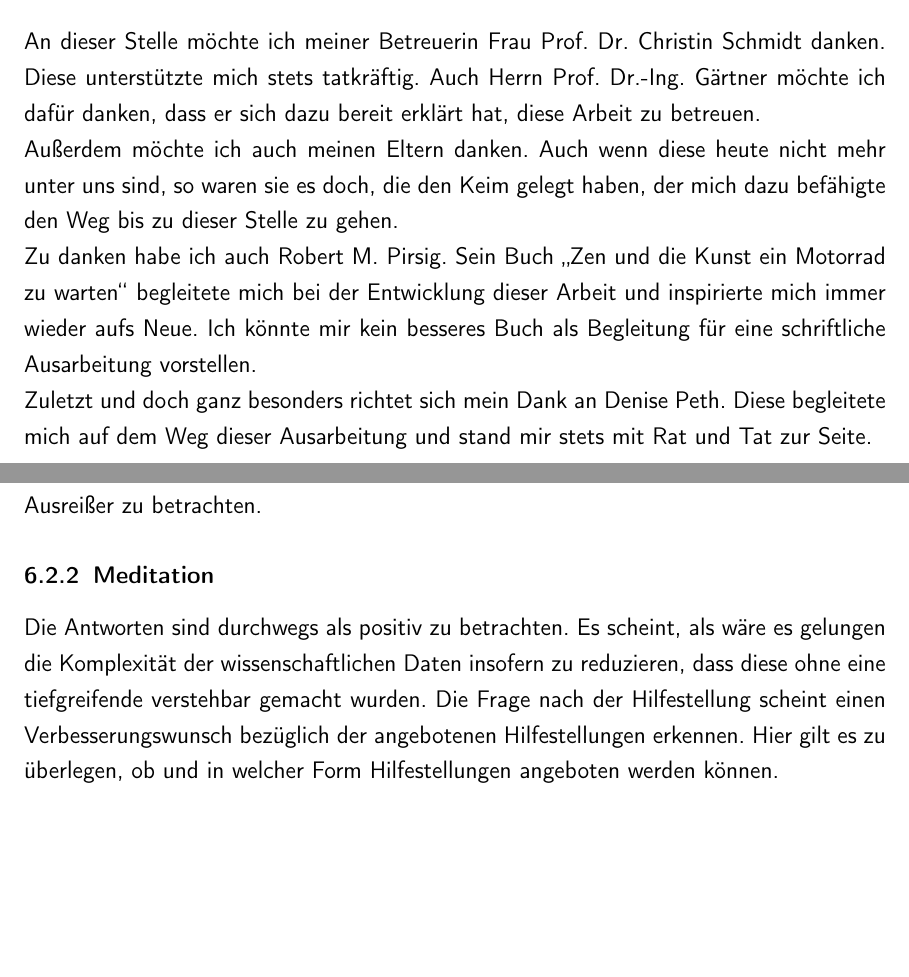
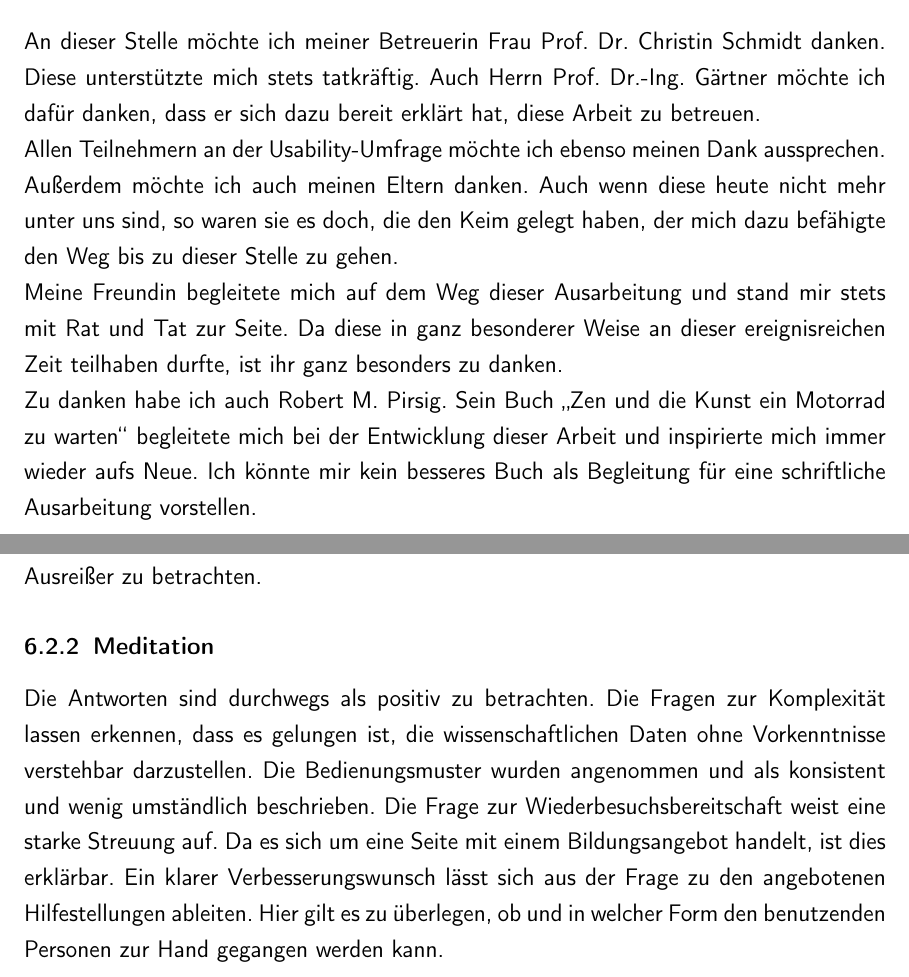
Before and after one commit to se1983/Bachelorarbeit, a LaTeX document (BA_argo_doc/BA_ArgoFloats_main.tex, which reads BA_argo_doc/testphase.tex, BA_argo_doc/titlepage.tex): two parts of pages 3 and 53 of 57, joined at a grey line, cut so that both start at the same text, the shorter picture padded with empty space. The pictures show the PDF file BA_argo_doc/BA_ArgoFloats_main.pdf that the author committed with the source.

Commit message:
doc - Umfrage Auswertung und Darstellung, danksagung Teilnehmer

```diff
--- a/BA_argo_doc/testphase.tex
+++ b/BA_argo_doc/testphase.tex
@@ -196,7 +196,8 @@ Im Folgenden findet sich eine detaillierte Auswertung der hier erhobenen Daten:
     Diese Frage ermittelt die Lernkurve die zur Benutzung notwendig ist. Hier finden sich die Antworten im Bereich von 1 bis 4. Das Maximum liegt mit 9 Antworten bei Antwort 1. Der Median liegt bei Antwort 1, das arithmetische Mittel bei ca. 1.5. Die Box umfasst Antwort 1, der Whisker schließt keine weiteren Antworten mit ein, diese sind damit als Ausreißer zu betrachten.
 
 \subsubsection{Meditation}
-Die Antworten sind durchwegs als positiv zu betrachten. Es scheint, als wäre es gelungen die Komplexität der wissenschaftlichen Daten insofern zu reduzieren, dass diese ohne eine tiefgreifende verstehbar gemacht wurden. Die Frage nach der Hilfestellung scheint einen Verbesserungswunsch bezüglich der angebotenen Hilfestellungen erkennen. Hier gilt es zu überlegen, ob und in welcher Form Hilfestellungen angeboten werden können.
+Die Antworten sind durchwegs als positiv zu betrachten. Die Fragen zur Komplexität lassen erkennen, dass es gelungen ist, die wissenschaftlichen Daten ohne Vorkenntnisse verstehbar darzustellen. Die Bedienungsmuster wurden angenommen und als konsistent und wenig umständlich beschrieben. Die Frage zur Wiederbesuchsbereitschaft weist eine starke Streuung auf. Da es sich um eine Seite mit einem Bildungsangebot handelt, ist dies erklärbar.
+Ein klarer Verbesserungswunsch lässt sich aus der Frage zu den angebotenen Hilfestellungen ableiten. Hier gilt es  zu überlegen, ob und in welcher Form den benutzenden Personen zur Hand gegangen werden kann.
 
 
 
--- a/BA_argo_doc/titlepage.tex
+++ b/BA_argo_doc/titlepage.tex
@@ -43,8 +43,10 @@ Prüfungsbehörde vorgelegt und auch noch nicht veröffentlicht.
 
 An dieser Stelle möchte ich  meiner Betreuerin Frau Prof. Dr. Christin Schmidt danken. Diese unterstützte mich stets tatkräftig. Auch Herrn Prof. Dr.-Ing. Gärtner möchte ich dafür danken, dass er sich dazu bereit erklärt hat, diese Arbeit zu betreuen.
 
+Allen Teilnehmern an der Usability-Umfrage möchte ich ebenso meinen Dank aussprechen.
+
 Außerdem möchte ich auch  meinen Eltern danken. Auch wenn diese heute nicht mehr unter uns sind, so waren sie es doch, die den Keim gelegt haben, der mich dazu befähigte den Weg bis zu dieser Stelle zu gehen.
 
+Meine Freundin begleitete mich auf dem Weg dieser Ausarbeitung und stand mir stets mit Rat und Tat zur Seite. Da diese in ganz besonderer Weise an dieser ereignisreichen Zeit teilhaben durfte, ist ihr ganz besonders zu danken.
+
 Zu danken habe ich auch Robert M. Pirsig. Sein Buch "`Zen und die Kunst ein Motorrad zu warten"' begleitete mich bei der Entwicklung dieser Arbeit und inspirierte mich immer wieder aufs Neue. Ich könnte mir kein besseres Buch als Begleitung für eine schriftliche Ausarbeitung vorstellen.
-
-Zuletzt und doch ganz besonders richtet sich mein Dank an  Denise Peth. Diese begleitete mich auf dem Weg dieser Ausarbeitung und stand mir stets mit Rat und Tat zur Seite.
```
Also changed, not shown: BA_argo_doc/BA_ArgoFloats_main.pdf.
